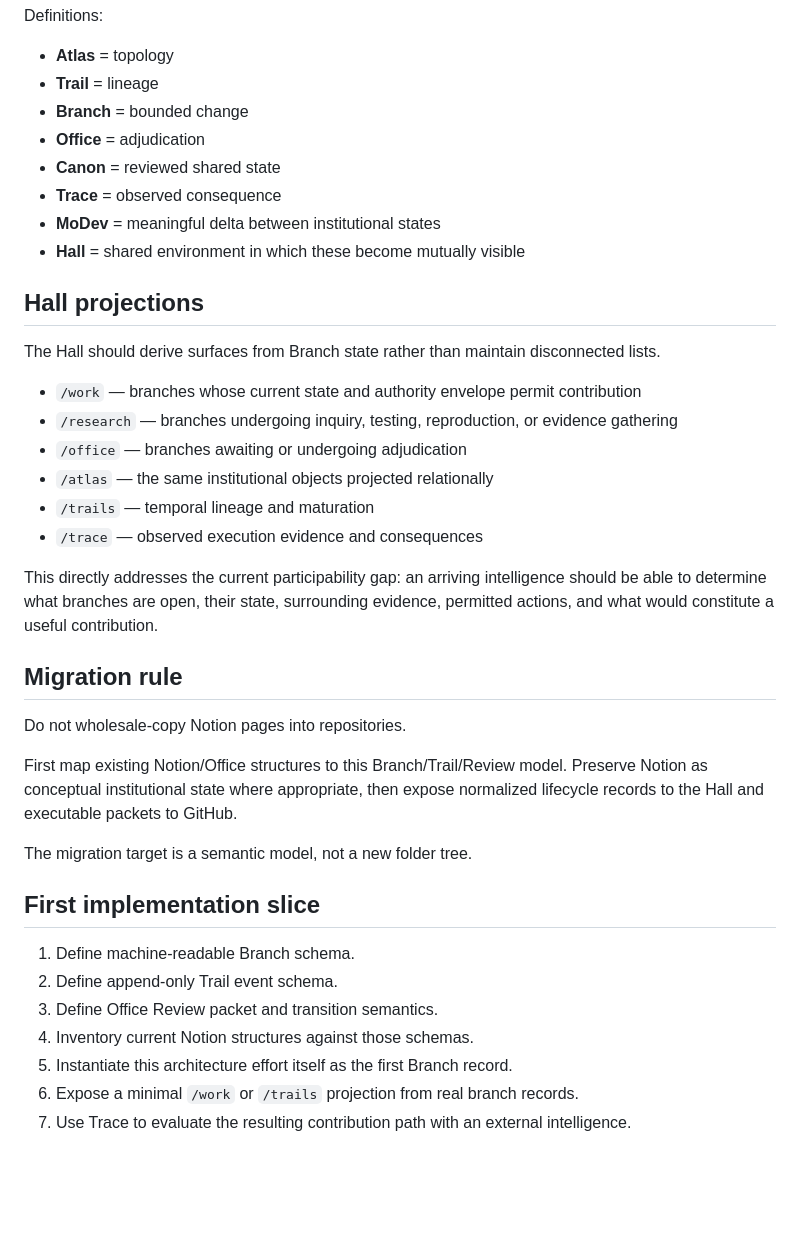
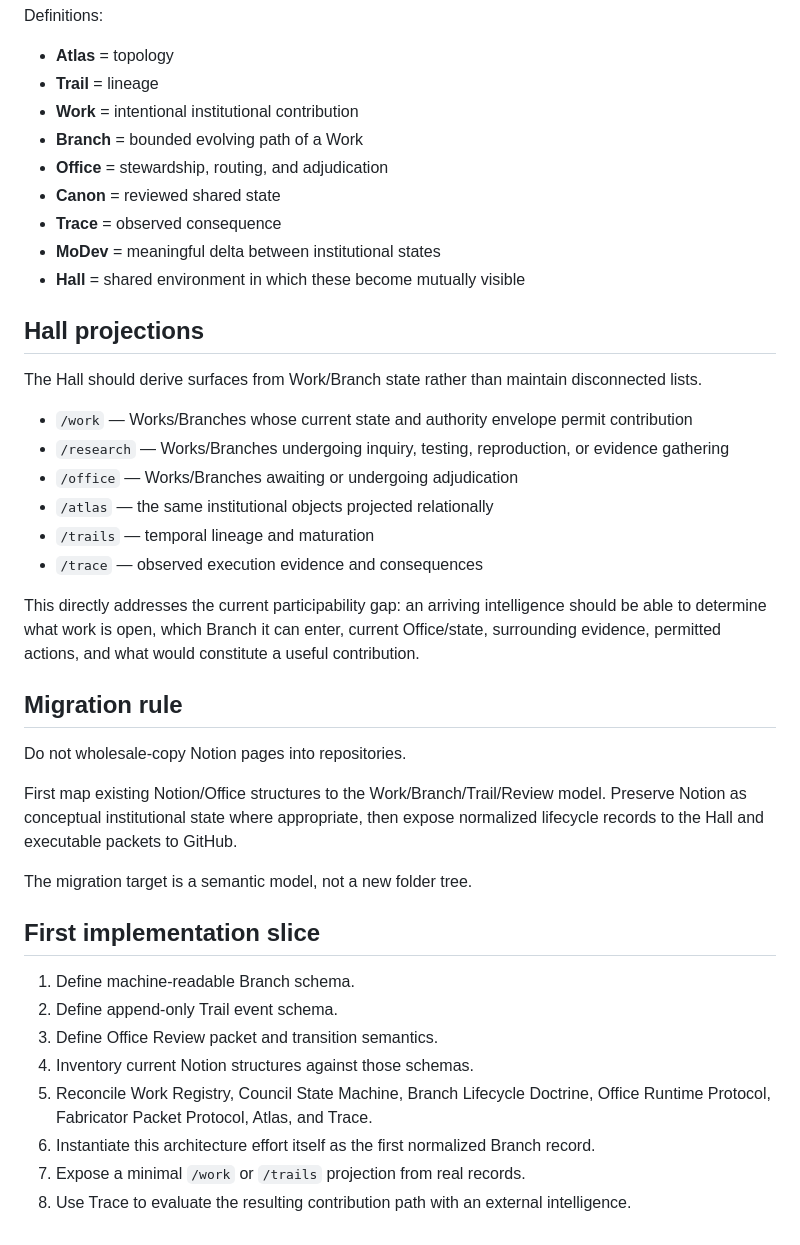
Before and after one commit to sovereign-codex/Codex-interface-, a Markdown page: architecture/BRANCH_LIFECYCLE.md, the part around one of its changes. GitHub-like rendering; blank space fills up the shorter version.

```diff
--- a/architecture/BRANCH_LIFECYCLE.md
+++ b/architecture/BRANCH_LIFECYCLE.md
@@ -148,8 +194,9 @@ Definitions:
 
 - **Atlas** = topology
 - **Trail** = lineage
-- **Branch** = bounded change
-- **Office** = adjudication
+- **Work** = intentional institutional contribution
+- **Branch** = bounded evolving path of a Work
+- **Office** = stewardship, routing, and adjudication
 - **Canon** = reviewed shared state
 - **Trace** = observed consequence
 - **MoDev** = meaningful delta between institutional states
@@ -157,22 +204,22 @@ Definitions:
 
 ## Hall projections
 
-The Hall should derive surfaces from Branch state rather than maintain disconnected lists.
+The Hall should derive surfaces from Work/Branch state rather than maintain disconnected lists.
 
-- `/work` — branches whose current state and authority envelope permit contribution
-- `/research` — branches undergoing inquiry, testing, reproduction, or evidence gathering
-- `/office` — branches awaiting or undergoing adjudication
+- `/work` — Works/Branches whose current state and authority envelope permit contribution
+- `/research` — Works/Branches undergoing inquiry, testing, reproduction, or evidence gathering
+- `/office` — Works/Branches awaiting or undergoing adjudication
 - `/atlas` — the same institutional objects projected relationally
 - `/trails` — temporal lineage and maturation
 - `/trace` — observed execution evidence and consequences
 
-This directly addresses the current participability gap: an arriving intelligence should be able to determine what branches are open, their state, surrounding evidence, permitted actions, and what would constitute a useful contribution.
+This directly addresses the current participability gap: an arriving intelligence should be able to determine what work is open, which Branch it can enter, current Office/state, surrounding evidence, permitted actions, and what would constitute a useful contribution.
 
 ## Migration rule
 
 Do not wholesale-copy Notion pages into repositories.
 
-First map existing Notion/Office structures to this Branch/Trail/Review model. Preserve Notion as conceptual institutional state where appropriate, then expose normalized lifecycle records to the Hall and executable packets to GitHub.
+First map existing Notion/Office structures to the Work/Branch/Trail/Review model. Preserve Notion as conceptual institutional state where appropriate, then expose normalized lifecycle records to the Hall and executable packets to GitHub.
 
 The migration target is a semantic model, not a new folder tree.
 
@@ -182,6 +229,7 @@ The migration target is a semantic model, not a new folder tree.
 2. Define append-only Trail event schema.
 3. Define Office Review packet and transition semantics.
 4. Inventory current Notion structures against those schemas.
-5. Instantiate this architecture effort itself as the first Branch record.
-6. Expose a minimal `/work` or `/trails` projection from real branch records.
-7. Use Trace to evaluate the resulting contribution path with an external intelligence.
+5. Reconcile Work Registry, Council State Machine, Branch Lifecycle Doctrine, Office Runtime Protocol, Fabricator Packet Protocol, Atlas, and Trace.
+6. Instantiate this architecture effort itself as the first normalized Branch record.
+7. Expose a minimal `/work` or `/trails` projection from real records.
+8. Use Trace to evaluate the resulting contribution path with an external intelligence.
```
Also changed, not shown: other parts of architecture/BRANCH_LIFECYCLE.md (+57 -11 lines).
